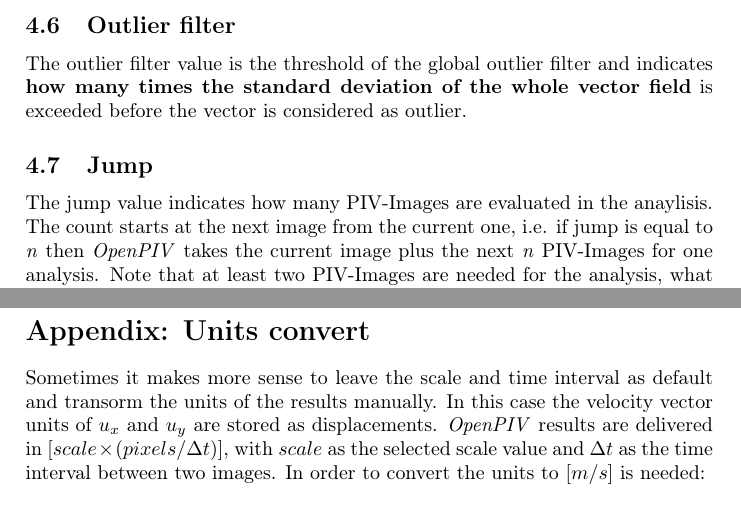
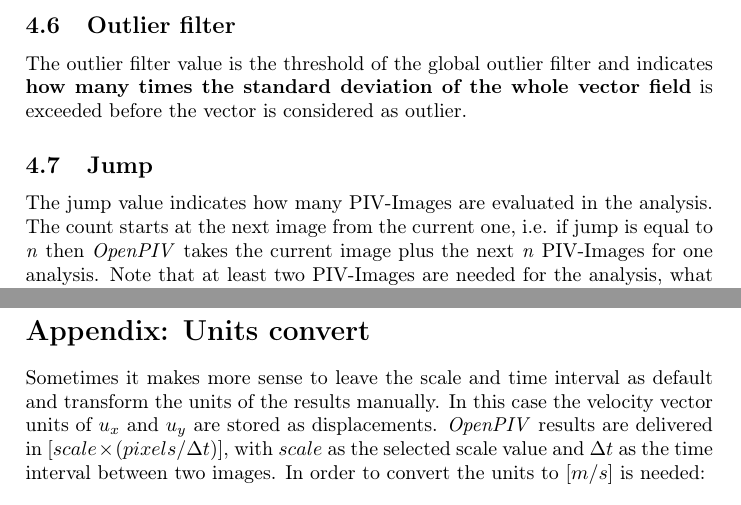
Before and after one commit to OpenPIV/openpiv-matlab, a LaTeX document (docs/Tutorial_OpenPIV/Tutorial_OpenPIV.tex, which reads docs/Tutorial_OpenPIV/Contents/Contents.tex): two parts of pages 5 and 8 of 9, joined at a grey line, cut so that both start at the same text. Compiled offline with pdfLaTeX.

Commit message:
fixed some typos thanks to e-mail from a user

```diff
--- a/docs/Tutorial_OpenPIV/Contents/Contents.tex
+++ b/docs/Tutorial_OpenPIV/Contents/Contents.tex
@@ -109,7 +109,7 @@ The outlier filter value is the threshold of the global outlier filter and indic
 
 \subsection{Jump}\label{Jump}
 
-The jump value indicates how many PIV-Images are evaluated in the anaylisis. The count starts at
+The jump value indicates how many PIV-Images are evaluated in the analysis. The count starts at
 the next image from the current one, i.e. if jump is equal to \emph{n} then \emph{OpenPIV} takes
 the current image plus the next \emph{n} PIV-Images for one analysis. Note that at least two
 PIV-Images are needed for the analysis, what makes jump values less than one pointless.
@@ -165,7 +165,7 @@ The number of output files will be the number of loaded PIV-Images minus the sel
 \appendix
 \section*{Appendix: Units convert}\label{Units}
 
-Sometimes it makes more sense to leave the scale and time interval as default and transorm the units of the results manually. In this case the velocity vector units of $u_{x}$ and $u_{y}$ are stored as displacements. \emph{OpenPIV} results are delivered in $[scale\times(pixels/\Delta t)]$,
+Sometimes it makes more sense to leave the scale and time interval as default and transform the units of the results manually. In this case the velocity vector units of $u_{x}$ and $u_{y}$ are stored as displacements. \emph{OpenPIV} results are delivered in $[scale\times(pixels/\Delta t)]$,
 with $scale$ as the selected scale value and $\Delta t$ as the time interval between two images.
 In order to convert the units to $[m/s]$ is needed:
 
```
Also changed, not shown: docs/Tutorial_OpenPIV/Contents/Contents.tex (2 more changed lines), 1 other file.
